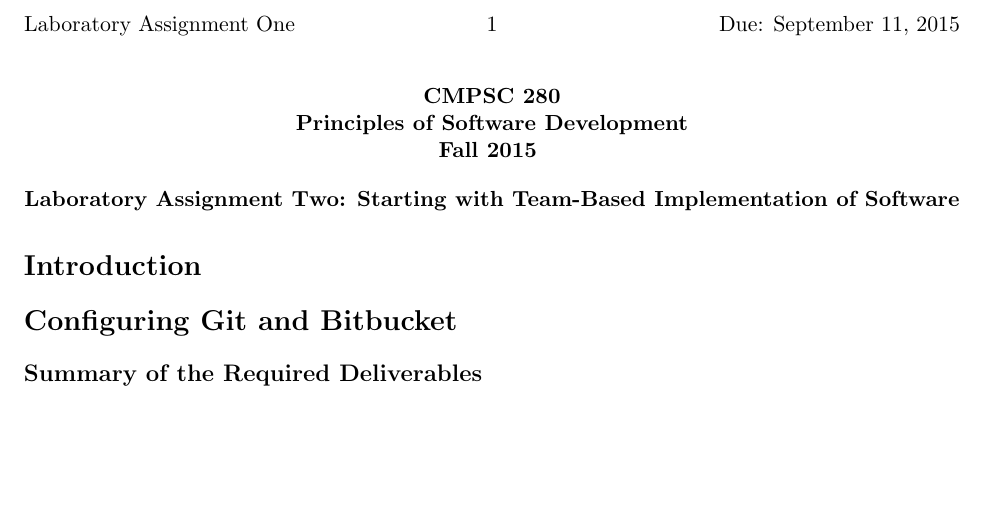
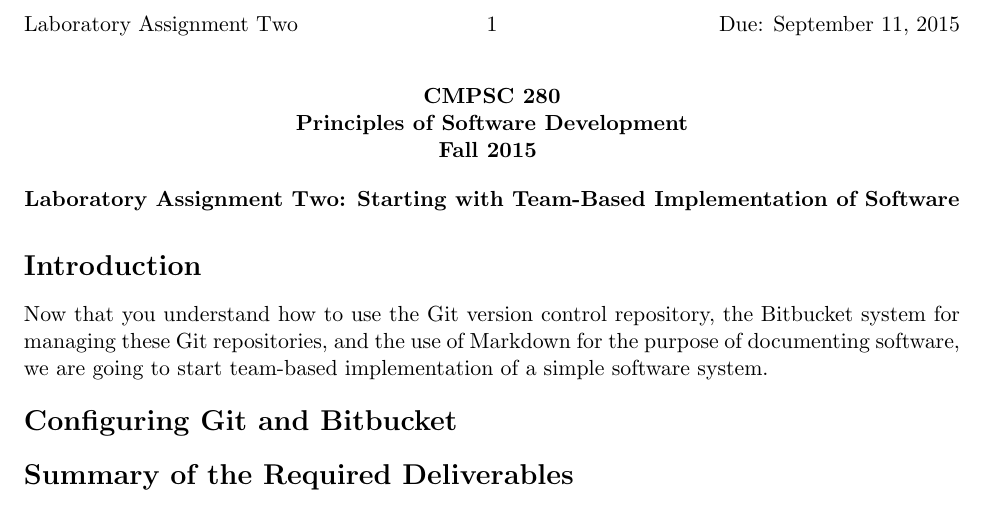
Before and after one commit to gkapfham/cs280F2015, a LaTeX document (labs/lab02/cs280F2015_lab02.tex): part of the page, cut so that both start at the same text, the shorter picture padded with empty space. Compiled offline with pdfLaTeX; a LaTeX package or settings file that is missing is left out.

Commit message:
Fixing some spacing, changing the section titles, and adding some introductory content.

```diff
--- a/labs/lab02/cs280F2015_lab02.tex
+++ b/labs/lab02/cs280F2015_lab02.tex
@@ -4,19 +4,21 @@
 
 \begin{document}
 \MYTITLE{Laboratory Assignment Two: Starting with Team-Based Implementation of Software}
-\MYHEADERS{Laboratory Assignment One}{Due: September 11, 2015}
+\MYHEADERS{Laboratory Assignment Two}{Due: September 11, 2015}
 
 \section*{Introduction}
 
+Now that you understand how to use the Git version control repository, the Bitbucket system for managing these Git
+repositories, and the use of Markdown for the purpose of documenting software, we are going to start team-based
+implementation of a simple software system.
 
 \section*{Configuring Git and Bitbucket}
 
-\subsection*{Summary of the Required Deliverables}
+\section*{Summary of the Required Deliverables}
 
 This assignment invites you to submit printed and signed versions of the following deliverables; please see the
 instructor if you have questions about these items. Also note that all of the written documents must be prepared with
 Markdown and, for submission, converted to PDF using {\tt pandoc}.
-
 
 \vspace*{-.1in}
 \begin{enumerate}
```
